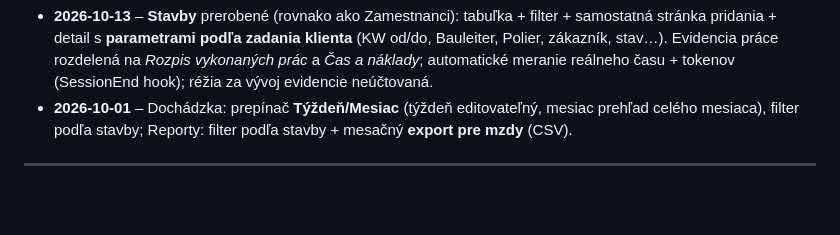
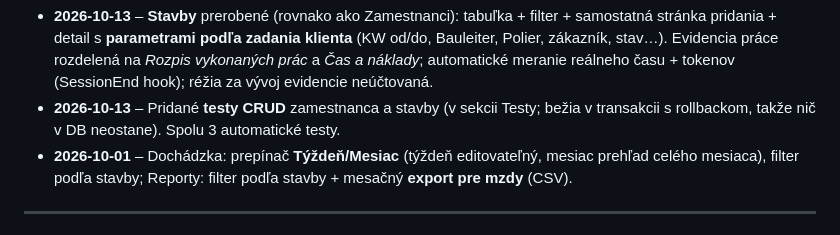
Before and after one commit to goodvisionsvk/tbau, a Markdown page: README.md, the part around the change. Rendered like a GitHub page; blank space fills up the shorter version.

Commit message:
docs: testy CRUD zamestnanca a stavby

```diff
--- a/README.md
+++ b/README.md
@@ -121,6 +121,8 @@ Sekcia, ktorá sa dopĺňa po každej pracovnej session – čo sa spravilo a č
   stránka pridania + detail s **parametrami podľa zadania klienta** (KW od/do, Bauleiter, Polier,
   zákazník, stav…). Evidencia práce rozdelená na *Rozpis vykonaných prác* a *Čas a náklady*;
   automatické meranie reálneho času + tokenov (SessionEnd hook); réžia za vývoj evidencie neúčtovaná.
+- **2026-10-13** – Pridané **testy CRUD** zamestnanca a stavby (v sekcii Testy; bežia v transakcii
+  s rollbackom, takže nič v DB neostane). Spolu 3 automatické testy.
 - **2026-10-01** – Dochádzka: prepínač **Týždeň/Mesiac** (týždeň editovateľný, mesiac prehľad celého mesiaca),
   filter podľa stavby; Reporty: filter podľa stavby + mesačný **export pre mzdy** (CSV).
 
```
Also changed, not shown: CLAUDE.md (+2 -0 lines).
